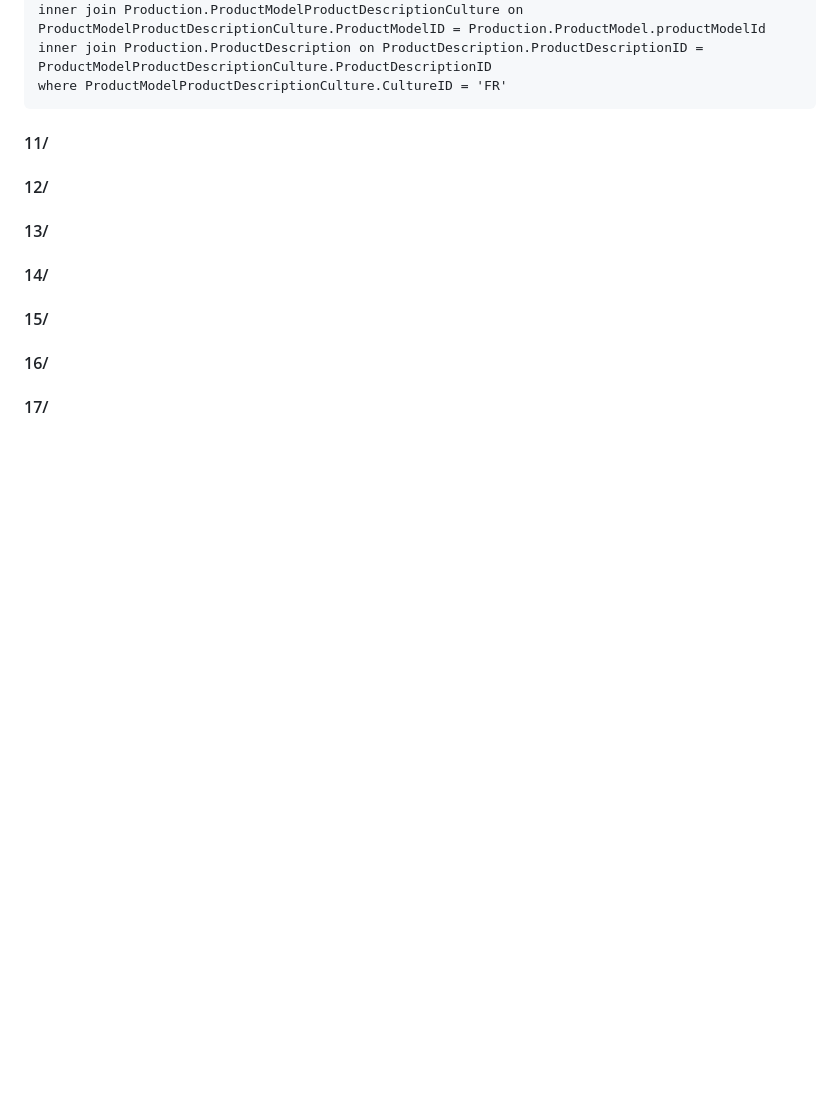
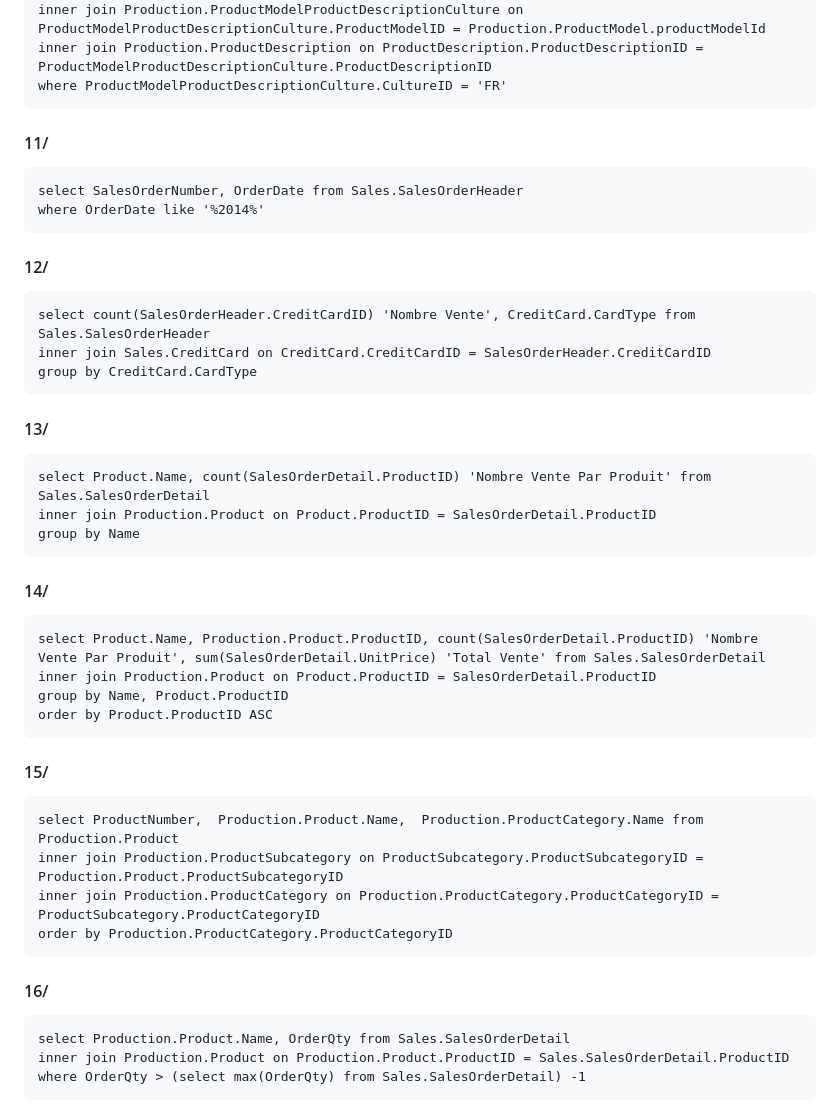
Before and after one commit to arkunis/SQL, a Markdown page: AdventureWorks_db/readme.md, the part around the change. GitHub-like rendering; blank space fills up the shorter version.

```diff
--- a/AdventureWorks_db/readme.md
+++ b/AdventureWorks_db/readme.md
@@ -111,9 +111,33 @@
 
 #### 11/
 
+    select SalesOrderNumber, OrderDate from Sales.SalesOrderHeader
+    where OrderDate like '%2014%'
 #### 12/
+
+    select count(SalesOrderHeader.CreditCardID) 'Nombre Vente', CreditCard.CardType from Sales.SalesOrderHeader
+    inner join Sales.CreditCard on CreditCard.CreditCardID = SalesOrderHeader.CreditCardID
+    group by CreditCard.CardType
 #### 13/
+
+    select Product.Name, count(SalesOrderDetail.ProductID) 'Nombre Vente Par Produit' from Sales.SalesOrderDetail
+    inner join Production.Product on Product.ProductID = SalesOrderDetail.ProductID
+    group by Name
 #### 14/
+
+    select Product.Name, Production.Product.ProductID, count(SalesOrderDetail.ProductID) 'Nombre Vente Par Produit', sum(SalesOrderDetail.UnitPrice) 'Total Vente' from Sales.SalesOrderDetail
+    inner join Production.Product on Product.ProductID = SalesOrderDetail.ProductID
+    group by Name, Product.ProductID
+    order by Product.ProductID ASC
 #### 15/
+
+    select ProductNumber,  Production.Product.Name,  Production.ProductCategory.Name from Production.Product
+    inner join Production.ProductSubcategory on ProductSubcategory.ProductSubcategoryID = Production.Product.ProductSubcategoryID
+    inner join Production.ProductCategory on Production.ProductCategory.ProductCategoryID = ProductSubcategory.ProductCategoryID
+    order by Production.ProductCategory.ProductCategoryID
+
 #### 16/
-#### 17/
+
+    select Production.Product.Name, OrderQty from Sales.SalesOrderDetail
+    inner join Production.Product on Production.Product.ProductID = Sales.SalesOrderDetail.ProductID
+    where OrderQty > (select max(OrderQty) from Sales.SalesOrderDetail) -1
```
